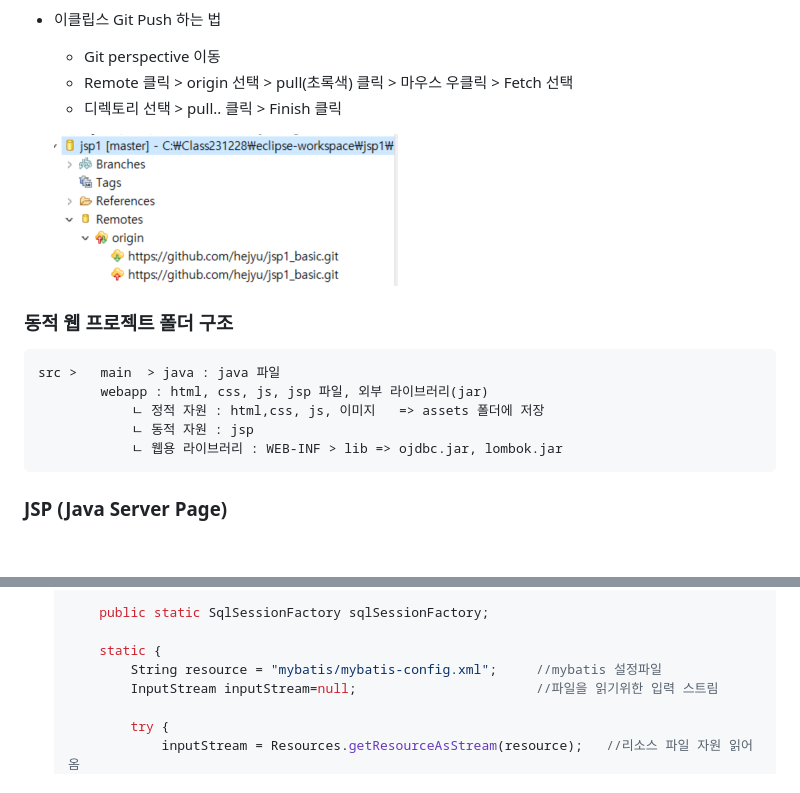
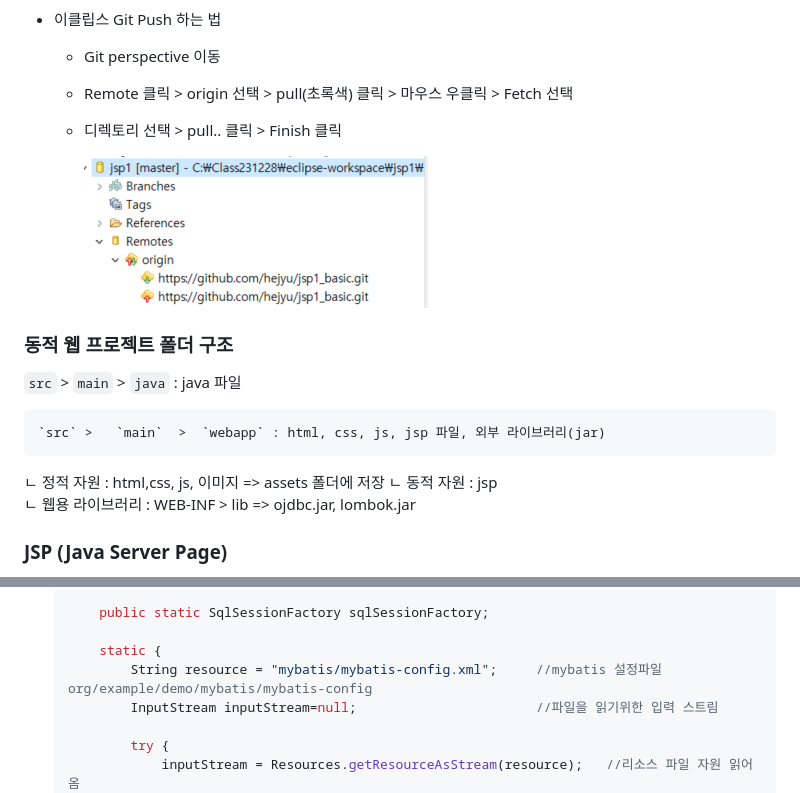
Before and after one commit to hejyu/html, a Markdown page: readme2.md, 2 parts joined by grey strips. Drawn GitHub-style; blank space fills up the shorter version.

```diff
--- a/readme2.md
+++ b/readme2.md
@@ -137,19 +137,25 @@
     ![alt text](image-11.png)
 
 - 이클립스 Git Push 하는 법
+
     - Git perspective 이동
+
     - Remote 클릭 > origin 선택 > pull(초록색) 클릭 > 마우스 우클릭 > Fetch 선택
+
     - 디렉토리 선택 > pull.. 클릭 > Finish 클릭
 
-    ![alt text](image-12.png)
+        ![alt text](image-12.png)
 
 
 ### 동적 웹 프로젝트 폴더 구조
-    src >   main  > java : java 파일
-            webapp : html, css, js, jsp 파일, 외부 라이브러리(jar)
-                ㄴ 정적 자원 : html,css, js, 이미지   => assets 폴더에 저장
-                ㄴ 동적 자원 : jsp
-                ㄴ 웹용 라이브러리 : WEB-INF > lib => ojdbc.jar, lombok.jar
+
+   `src` >   `main`  > `java` : java 파일
+
+    `src` >   `main`  >  `webapp` : html, css, js, jsp 파일, 외부 라이브러리(jar)
+
+ㄴ 정적 자원 : html,css, js, 이미지   => assets 폴더에 저장
+ㄴ 동적 자원 : jsp
+ㄴ 웹용 라이브러리 : WEB-INF > lib => ojdbc.jar, lombok.jar
 
 ### JSP (Java Server Page)
 - 발전 순서 : applet(애블릿) > servlet(서블릿) > JSP
@@ -304,7 +310,7 @@ HTML과 같이 태그를 사용하면서 데이터를 저장한다.
         public static SqlSessionFactory sqlSessionFactory;
 
         static {
-            String resource = "mybatis/mybatis-config.xml";     //mybatis 설정파일
+            String resource = "mybatis/mybatis-config.xml";     //mybatis 설정파일 org/example/demo/mybatis/mybatis-config
             InputStream inputStream=null;			            //파일을 읽기위한 입력 스트림
 
             try {
```
Also changed, not shown: other parts of readme2.md (+40 -0 lines), readme.md (+1 -0 lines), image-13.png (added), image-14.png (added).
